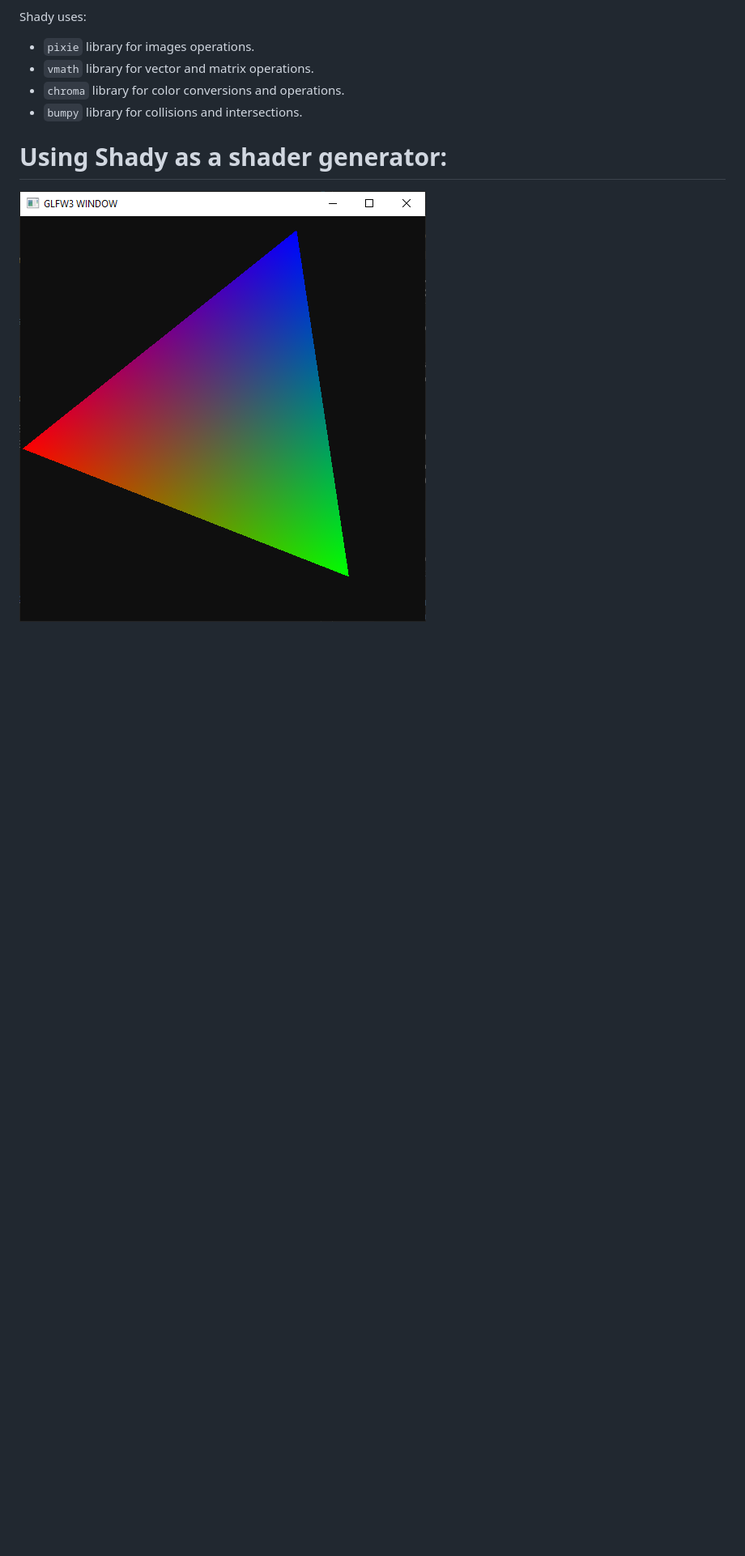
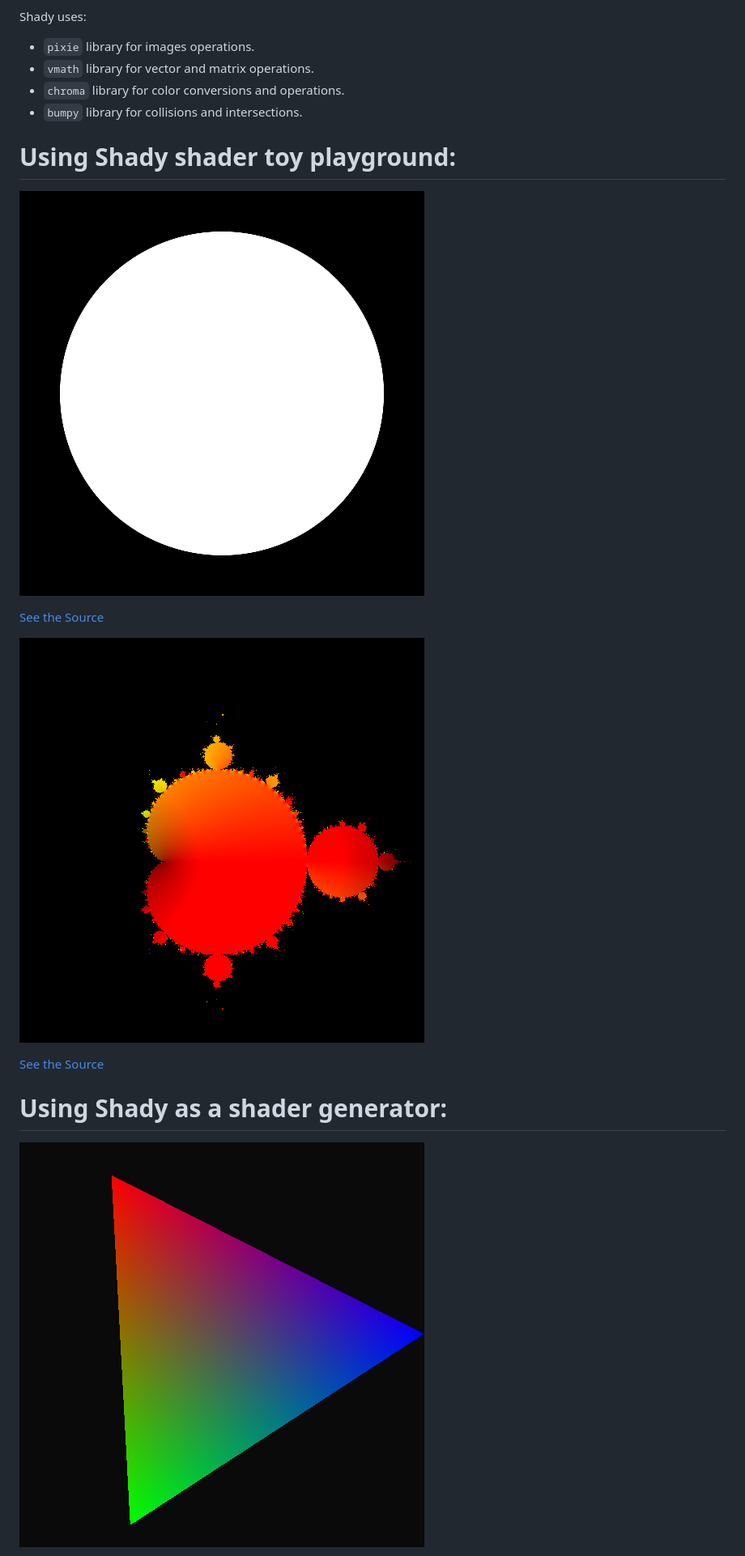
Before and after one commit to treeform/shady, a Markdown page: README.md, the part around the change printed below. Shown: that part at 81% size. Rendered like a GitHub page; pictures changed too: docs/circle.png (added), docs/triangle.png; blank space fills up the shorter version.

Commit message:
Add circle example.

```diff
--- a/README.md
+++ b/README.md
@@ -11,6 +11,15 @@ Shady uses:
 * `chroma` library for color conversions and operations.
 * `bumpy` library for collisions and intersections.
 
+# Using Shady shader toy playground:
+
+![triangle example](docs/circle.png)
+
+[See the Source](examples/circle.nim)
+
+![triangle example](docs/mandelbrot.png)
+
+[See the Source](examples/mandelbrot.nim)
 
 # Using Shady as a shader generator:
 
```
Also changed, not shown: other parts of README.md (+2 -6 lines), 1 other file.
